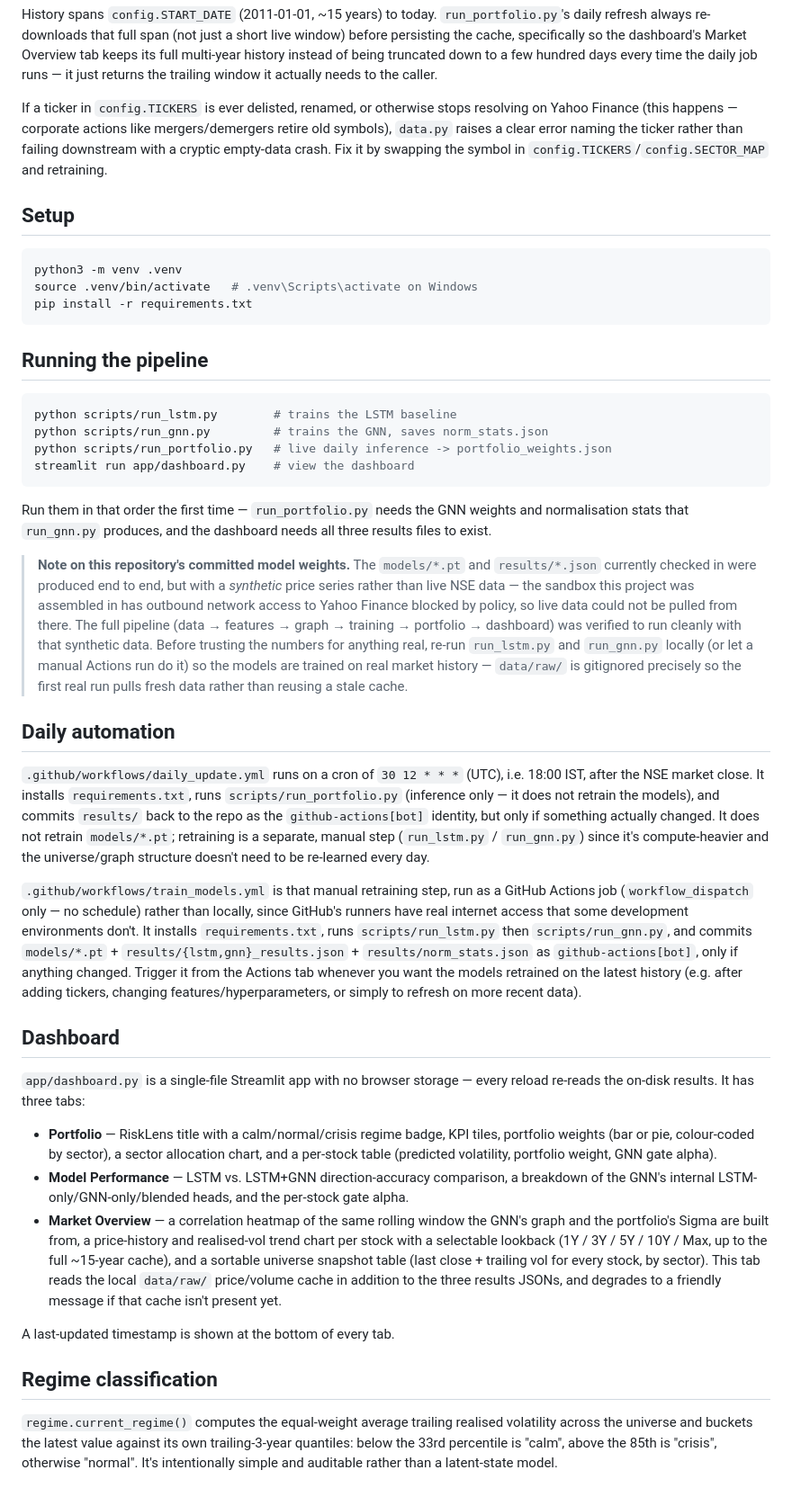
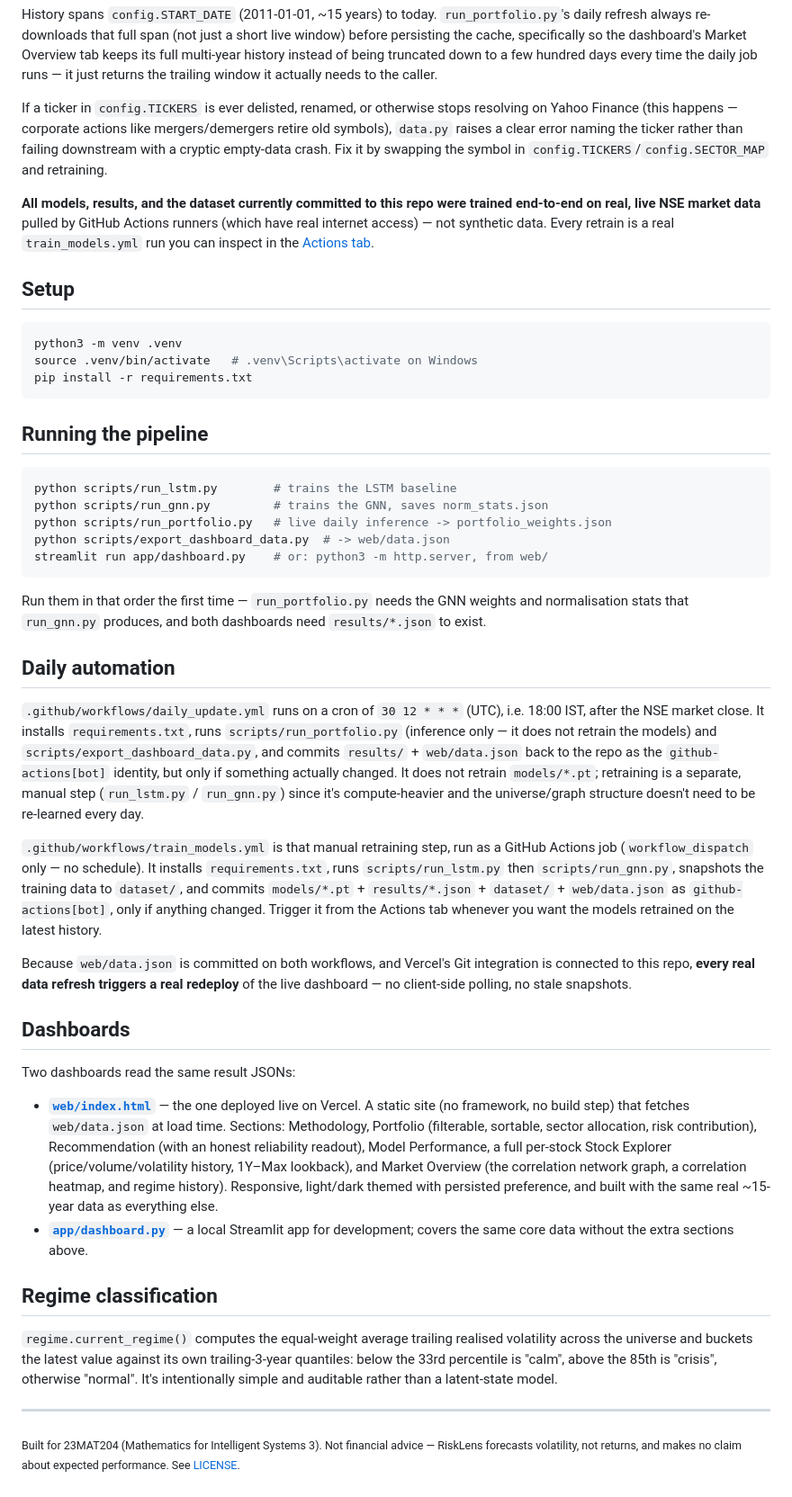
Before and after one commit to umasuthanpalaniappan/RiskLens, a Markdown page: README.md, the part around one of its changes. Shown at 90% size. Rendered like a GitHub page.

````diff
--- a/README.md
+++ b/README.md
@@ -133,6 +154,12 @@ naming the ticker rather than failing downstream with a cryptic empty-data
 crash. Fix it by swapping the symbol in `config.TICKERS`/`config.SECTOR_MAP`
 and retraining.
 
+**All models, results, and the dataset currently committed to this repo were
+trained end-to-end on real, live NSE market data** pulled by GitHub Actions
+runners (which have real internet access) — not synthetic data. Every
+retrain is a real `train_models.yml` run you can inspect in the
+[Actions tab](https://github.com/umasuthanpalaniappan/RiskLens/actions).
+
 ## Setup
 
 ```bash
@@ -147,69 +174,54 @@ pip install -r requirements.txt
 python scripts/run_lstm.py        # trains the LSTM baseline
 python scripts/run_gnn.py         # trains the GNN, saves norm_stats.json
 python scripts/run_portfolio.py   # live daily inference -> portfolio_weights.json
-streamlit run app/dashboard.py    # view the dashboard
+python scripts/export_dashboard_data.py  # -> web/data.json
+streamlit run app/dashboard.py    # or: python3 -m http.server, from web/
 ```
 
 Run them in that order the first time — `run_portfolio.py` needs the GNN
-weights and normalisation stats that `run_gnn.py` produces, and the
-dashboard needs all three results files to exist.
-
-> **Note on this repository's committed model weights.** The
-> `models/*.pt` and `results/*.json` currently checked in were produced end
-> to end, but with a *synthetic* price series rather than live NSE data —
-> the sandbox this project was assembled in has outbound network access to
-> Yahoo Finance blocked by policy, so live data could not be pulled from
-> there. The full pipeline (data → features → graph → training → portfolio
-> → dashboard) was verified to run cleanly with that synthetic data. Before
-> trusting the numbers for anything real, re-run `run_lstm.py` and
-> `run_gnn.py` locally (or let a manual Actions run do it) so the models are
-> trained on real market history — `data/raw/` is gitignored precisely so
-> the first real run pulls fresh data rather than reusing a stale cache.
+weights and normalisation stats that `run_gnn.py` produces, and both
+dashboards need `results/*.json` to exist.
 
 ## Daily automation
 
 `.github/workflows/daily_update.yml` runs on a cron of `30 12 * * *` (UTC),
 i.e. 18:00 IST, after the NSE market close. It installs
 `requirements.txt`, runs `scripts/run_portfolio.py` (inference only — it
-does not retrain the models), and commits `results/` back to the repo as
-the `github-actions[bot]` identity, but only if something actually
-changed. It does not retrain `models/*.pt`; retraining is a separate,
-manual step (`run_lstm.py` / `run_gnn.py`) since it's compute-heavier and
-the universe/graph structure doesn't need to be re-learned every day.
+does not retrain the models) and `scripts/export_dashboard_data.py`, and
+commits `results/` + `web/data.json` back to the repo as the
+`github-actions[bot]` identity, but only if something actually changed. It
+does not retrain `models/*.pt`; retraining is a separate, manual step
+(`run_lstm.py` / `run_gnn.py`) since it's compute-heavier and the
+universe/graph structure doesn't need to be re-learned every day.
 
 `.github/workflows/train_models.yml` is that manual retraining step, run as
-a GitHub Actions job (`workflow_dispatch` only — no schedule) rather than
-locally, since GitHub's runners have real internet access that some
-development environments don't. It installs `requirements.txt`, runs
-`scripts/run_lstm.py` then `scripts/run_gnn.py`, and commits
-`models/*.pt` + `results/{lstm,gnn}_results.json` + `results/norm_stats.json`
-as `github-actions[bot]`, only if anything changed. Trigger it from the
-Actions tab whenever you want the models retrained on the latest history
-(e.g. after adding tickers, changing features/hyperparameters, or simply to
-refresh on more recent data).
+a GitHub Actions job (`workflow_dispatch` only — no schedule). It installs
+`requirements.txt`, runs `scripts/run_lstm.py` then `scripts/run_gnn.py`,
+snapshots the training data to `dataset/`, and commits `models/*.pt` +
+`results/*.json` + `dataset/` + `web/data.json` as `github-actions[bot]`,
+only if anything changed. Trigger it from the Actions tab whenever you want
+the models retrained on the latest history.
 
-## Dashboard
+Because `web/data.json` is committed on both workflows, and Vercel's Git
+integration is connected to this repo, **every real data refresh triggers a
+real redeploy** of the live dashboard — no client-side polling, no stale
+snapshots.
 
-`app/dashboard.py` is a single-file Streamlit app with no browser storage —
-every reload re-reads the on-disk results. It has three tabs:
+## Dashboards
 
-- **Portfolio** — RiskLens title with a calm/normal/crisis regime badge, KPI
-  tiles, portfolio weights (bar or pie, colour-coded by sector), a sector
-  allocation chart, and a per-stock table (predicted volatility, portfolio
-  weight, GNN gate alpha).
-- **Model Performance** — LSTM vs. LSTM+GNN direction-accuracy comparison,
-  a breakdown of the GNN's internal LSTM-only/GNN-only/blended heads, and
-  the per-stock gate alpha.
-- **Market Overview** — a correlation heatmap of the same rolling window
-  the GNN's graph and the portfolio's Sigma are built from, a price-history
-  and realised-vol trend chart per stock with a selectable lookback (1Y /
-  3Y / 5Y / 10Y / Max, up to the full ~15-year cache), and a sortable
-  universe snapshot table (last close + trailing vol for every stock, by
-  sector). This tab reads the local `data/raw/` price/volume cache in
-  addition to the three results JSONs, and degrades to a friendly message
-  if that cache isn't present yet.
+Two dashboards read the same result JSONs:
 
-A last-updated timestamp is shown at the bottom of every tab.
+- **[`web/index.html`](web/index.html)** — the one deployed live on Vercel.
+  A static site (no framework, no build step) that fetches `web/data.json`
+  at load time. Sections: Methodology, Portfolio (filterable, sortable,
+  sector allocation, risk contribution), Recommendation (with an honest
+  reliability readout), Model Performance, a full per-stock Stock Explorer
+  (price/volume/volatility history, 1Y–Max lookback), and Market Overview
+  (the correlation network graph, a correlation heatmap, and regime
+  history). Responsive, light/dark themed with persisted preference, and
+  built with the same real ~15-year data as everything else.
+- **[`app/dashboard.py`](app/dashboard.py)** — a local Streamlit app for
+  development; covers the same core data without the extra sections above.
 
 ## Regime classification
 
@@ -218,3 +230,7 @@ realised volatility across the universe and buckets the latest value
 against its own trailing-3-year quantiles: below the 33rd percentile is
 "calm", above the 85th is "crisis", otherwise "normal". It's intentionally
 simple and auditable rather than a latent-state model.
+
+---
+
+<sub>Built for 23MAT204 (Mathematics for Intelligent Systems 3). Not financial advice — RiskLens forecasts volatility, not returns, and makes no claim about expected performance. See [LICENSE](LICENSE).</sub>
````
Also changed, not shown: other parts of README.md (+60 -39 lines), docs/screenshots/hero.png (added), docs/screenshots/network-graph.png (added), docs/screenshots/portfolio.png (added), 1 other file.
